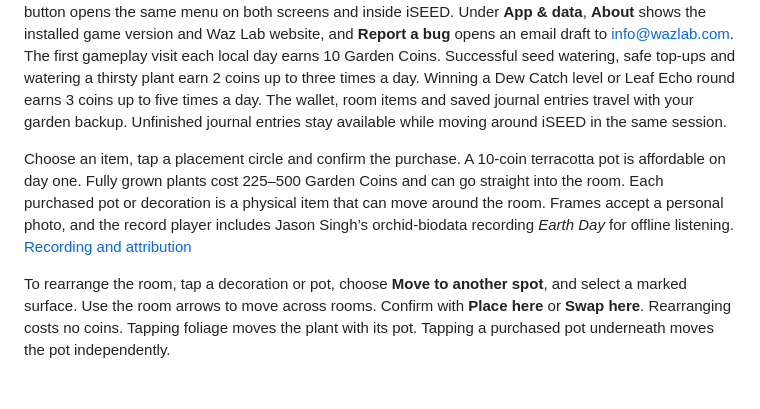
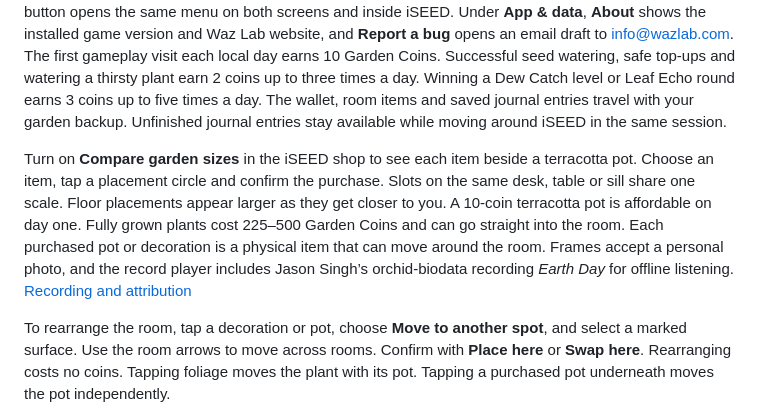
Before and after one commit to sal-blip/JONNY-PLANTIGOCHI-TEST, a Markdown page: README.md, the part around the change. GitHub-like rendering; blank space fills up the shorter version.

Commit message:
Scale all garden placements by surface depth and compare shop items in room proportions

```diff
--- a/README.md
+++ b/README.md
@@ -40,7 +40,7 @@ Tap an oak or lacquer picture frame in the room or in **iSEED → Inventory** to
 
 Tap the phone icon in the lower-right corner of the garden to open iSEED. Its five apps are **Shop**, **Inventory**, **Journal**, **Care library**, and **Postcard**. The round seed Home button returns to the launcher. Tap **Garden** or swipe down from the bezel to put the phone away. Opening iSEED again resumes the app you last used. The keychain and garden share a clock, coin purse and Share button. The three-wave button opens the same menu on both screens and inside iSEED. Under **App & data**, **About** shows the installed game version and Waz Lab website, and **Report a bug** opens an email draft to info@wazlab.com. The first gameplay visit each local day earns 10 Garden Coins. Successful seed watering, safe top-ups and watering a thirsty plant earn 2 coins up to three times a day. Winning a Dew Catch level or Leaf Echo round earns 3 coins up to five times a day. The wallet, room items and saved journal entries travel with your garden backup. Unfinished journal entries stay available while moving around iSEED in the same session.
 
-Choose an item, tap a placement circle and confirm the purchase. A 10-coin terracotta pot is affordable on day one. Fully grown plants cost 225–500 Garden Coins and can go straight into the room. Each purchased pot or decoration is a physical item that can move around the room. Frames accept a personal photo, and the record player includes Jason Singh’s orchid-biodata recording *Earth Day* for offline listening. [Recording and attribution](public/records/earth-day-credits.txt)
+Turn on **Compare garden sizes** in the iSEED shop to see each item beside a terracotta pot. Choose an item, tap a placement circle and confirm the purchase. Slots on the same desk, table or sill share one scale. Floor placements appear larger as they get closer to you. A 10-coin terracotta pot is affordable on day one. Fully grown plants cost 225–500 Garden Coins and can go straight into the room. Each purchased pot or decoration is a physical item that can move around the room. Frames accept a personal photo, and the record player includes Jason Singh’s orchid-biodata recording *Earth Day* for offline listening. [Recording and attribution](public/records/earth-day-credits.txt)
 
 To rearrange the room, tap a decoration or pot, choose **Move to another spot**, and select a marked surface. Use the room arrows to move across rooms. Confirm with **Place here** or **Swap here**. Rearranging costs no coins. Tapping foliage moves the plant with its pot. Tapping a purchased pot underneath moves the pot independently.
 
```
Also changed, not shown: docs/development/decisions.md (+1 -0 lines), docs/development/interface-and-art.md (+19 -0 lines), docs/development/research/coffee-table-scale.png (added), 12 other files.
